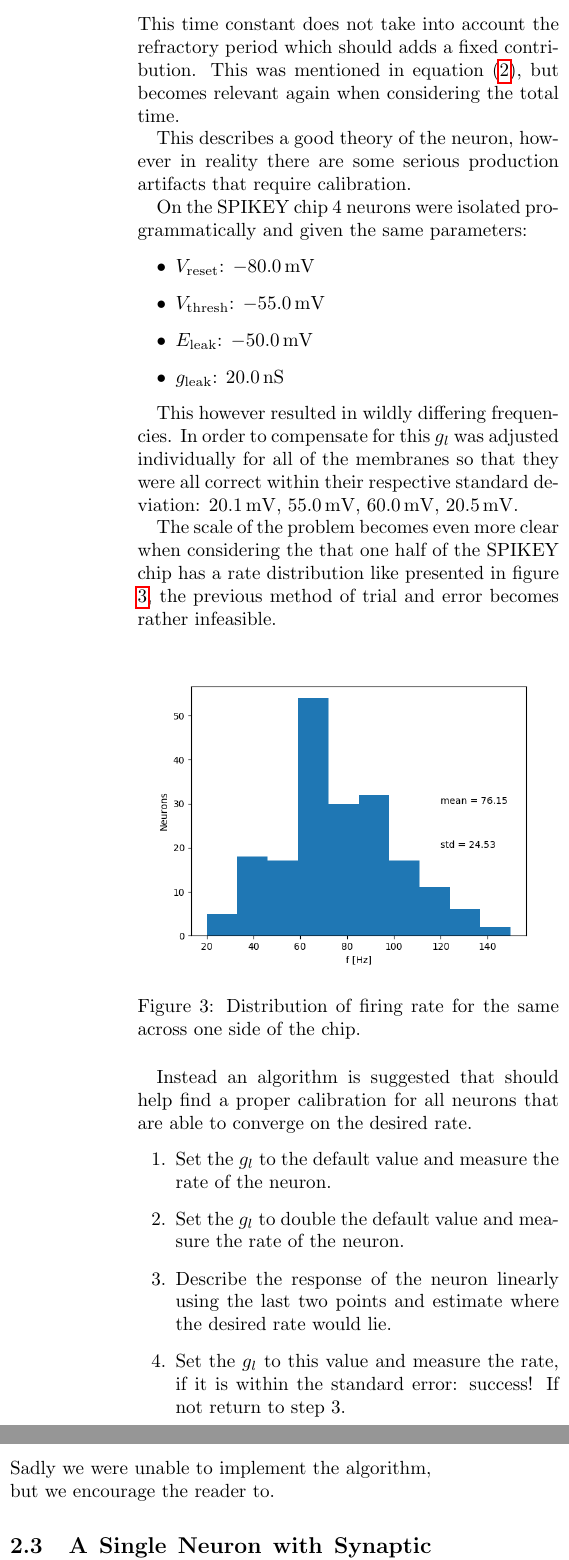
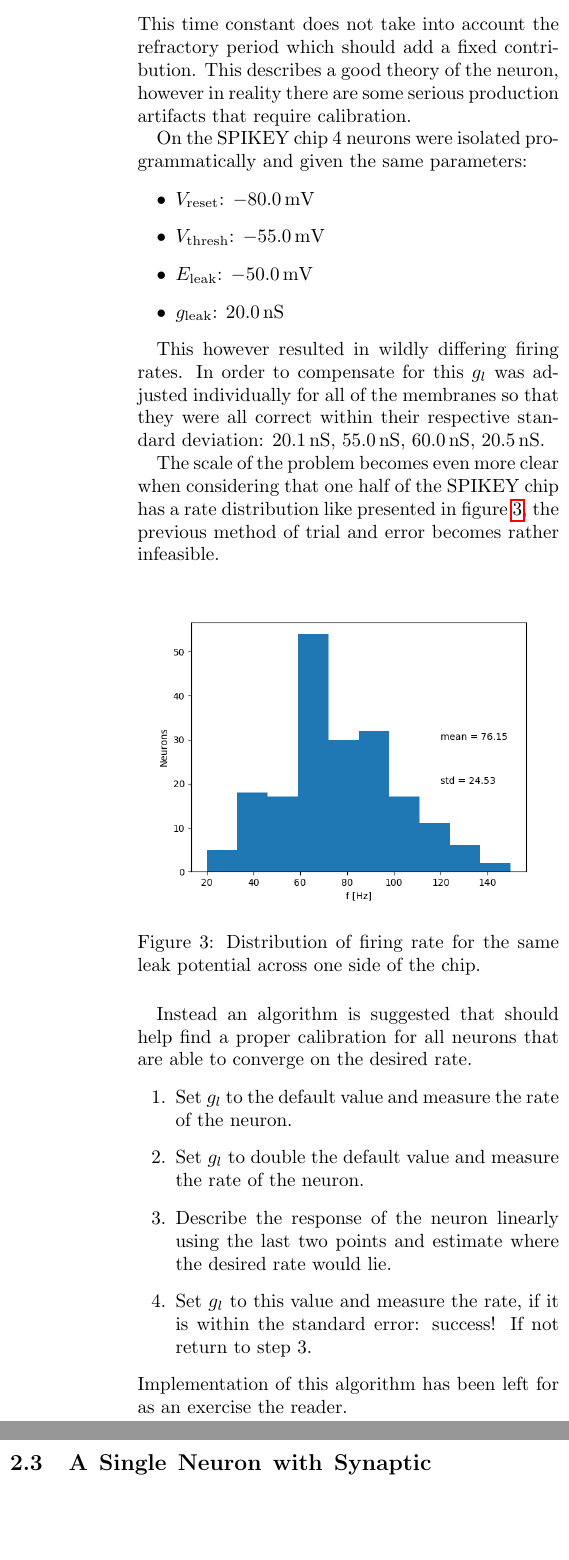
Before and after one commit to Drvanon/FP09, a LaTeX paper (main_report.tex): two parts of the columns of page 4 of 8, joined at a grey line, cut so that both start at the same text, the shorter picture padded with empty space. Compiled offline with pdfLaTeX.

Commit message:
Update figures and use siemens for conductance

```diff
--- a/main_report.tex
+++ b/main_report.tex
@@ -254,10 +253,7 @@ The resulting $\tau_c$ is then only dependent on $C_m$ and $g_l$:
 \end{align*}
 This time constant does not take into account the refractory period which should
-adds a fixed contribution. This was mentioned in equation \eqref{eq:tau}, but
-becomes relevant again when considering the total time.
-
-This describes a good theory of the neuron, however in reality there are some
-serious production artifacts that require calibration.
+add a fixed contribution. This describes a good theory of the neuron, however
+in reality there are some serious production artifacts that require calibration.
 
 % execution
 On the SPIKEY chip 4 neurons were isolated programmatically and given the same
@@ -269,13 +265,13 @@ parameters:
     \item $g_\text{leak}$:  \SI{20.0}{\nano\siemens}
 \end{itemize}
 
-This however resulted in wildly differing frequencies. In order to compensate
+This however resulted in wildly differing firing rates. In order to compensate
 for this $g_l$ was adjusted individually for all of the membranes so that they
 were all correct within their respective standard deviation:
-\SI{20.1}{\milli\volt}, \SI{55.0}{\milli\volt}, \SI{60.0}{\milli\volt},
-\SI{20.5}{\milli\volt}.
+\SI{20.1}{\nano\siemens}, \SI{55.0}{\nano\siemens}, \SI{60.0}{\nano\siemens},
+\SI{20.5}{\nano\siemens}.
 
-The scale of the problem becomes even more clear when considering the that one
+The scale of the problem becomes even more clear when considering that one
 half of the SPIKEY chip has a rate distribution like presented in figure
 \ref{fig:distribution}, the previous method of trial and error becomes rather
 infeasible.
@@ -283,24 +279,23 @@ infeasible.
 \begin{figure}[ht]
     \centering
     \includegraphics[width=.5\textwidth]{figures/rate-distribution.png}
-    \caption{Distribution of firing rate for the same across one side of the
-    chip.}
+    \caption{Distribution of firing rate for the same leak potential across one
+    side of the chip.}
     \label{fig:distribution}
 \end{figure}
 
 Instead an algorithm is suggested that should help find a proper calibration for
 all neurons that are able to converge on the desired rate.
 \begin{enumerate}
-    \item Set the $g_l$ to the default value and measure the rate of the neuron.
-    \item Set the $g_l$ to double the default value and measure the rate of the
+    \item Set $g_l$ to the default value and measure the rate of the neuron.
+    \item Set $g_l$ to double the default value and measure the rate of the
         neuron.
     \item Describe the response of the neuron linearly using the last two
         points and estimate where the desired rate would lie.
-    \item Set the $g_l$ to this value and measure the rate, if it is within the
+    \item Set $g_l$ to this value and measure the rate, if it is within the
         standard error: success! If not return to step 3.
 \end{enumerate}
-Sadly we were unable to implement the algorithm, but we encourage the reader
-to.
+Implementation of this algorithm has been left for as an exercise the reader.
 
 \subsection{A Single Neuron with Synaptic Input}
 Interconnectivity between neurons is crucial since this forms the basis of
```
Also changed, not shown: figures/feedforward-signals-loop.png (renamed from figures/feedforward signals loop.png), long_report.pdf (deleted), main_report.tex (35 more changed lines).
